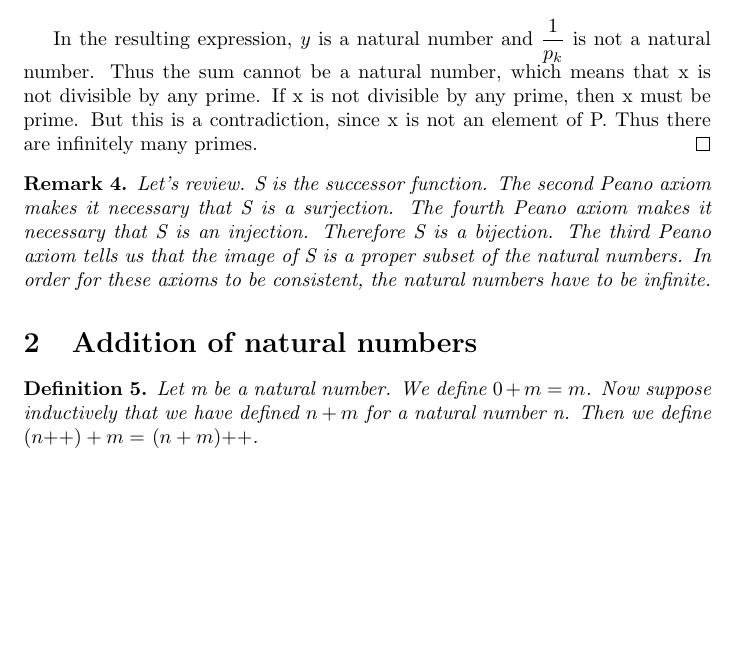
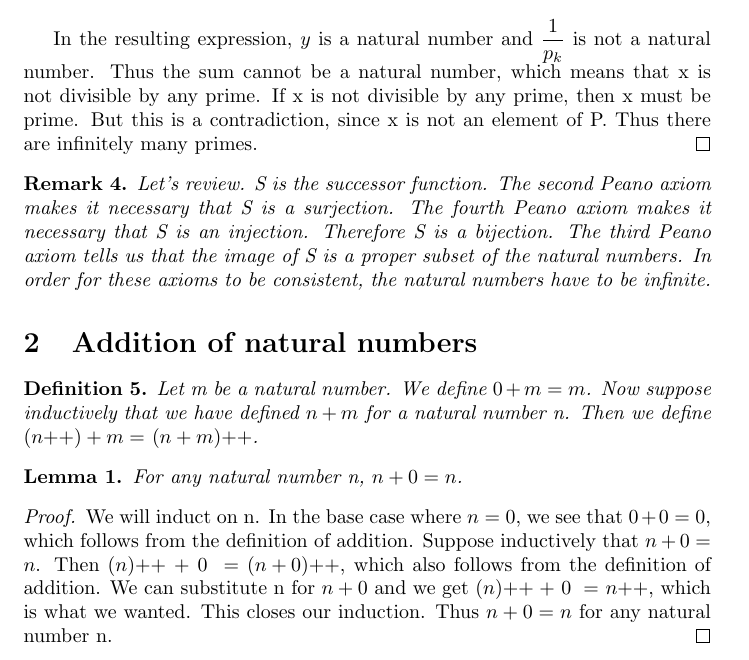
Before and after one commit to ataylor89/Math, a LaTeX document (thepeanoaxioms.tex): part of page 5 of 5, cut so that both start at the same text, the shorter picture padded with empty space. Compiled offline with pdfLaTeX.

Commit message:
Adding a definition for addition of natural numbers

```diff
--- a/thepeanoaxioms.tex
+++ b/thepeanoaxioms.tex
@@ -160,4 +160,12 @@ Let's review. S is the successor function. The second Peano axiom makes it neces
 Let m be a natural number. We define $0 + m = m$. Now suppose inductively that we have defined $n + m$ for a natural number n. Then we define $(\inc{n}) + m = \ \inc{(n+m)}$.
 \end{definition}
 
+\begin{lemma}
+For any natural number n, $n + 0 = n$.
+\end{lemma}
+
+\begin{proof}
+We will induct on n. In the base case where $n = 0$, we see that $0 + 0 = 0$, which follows from the definition of addition. Suppose inductively that $n + 0 = n$. Then $\inc{(n)} + \ 0 \ = \ \inc{(n+0)}$, which also follows from the definition of addition. We can substitute n for $n + 0$ and we get $\inc{(n)} + \ 0 \ = \ \inc{n}$, which is what we wanted. This closes our induction. Thus $n + 0 = n$ for any natural number n.
+\end{proof}
+
 \end{document}
```
Also changed, not shown: thepeanoaxioms.pdf.
